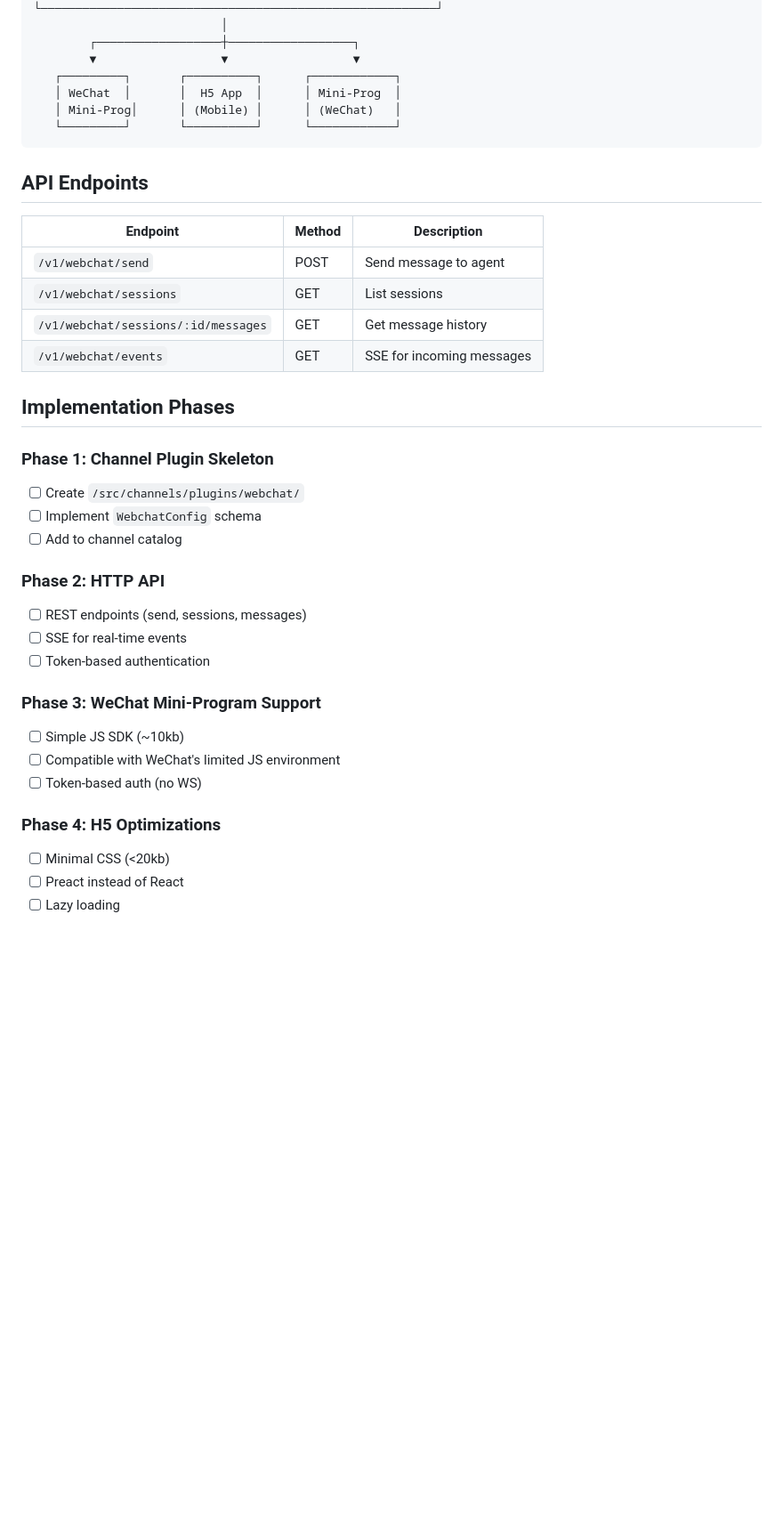
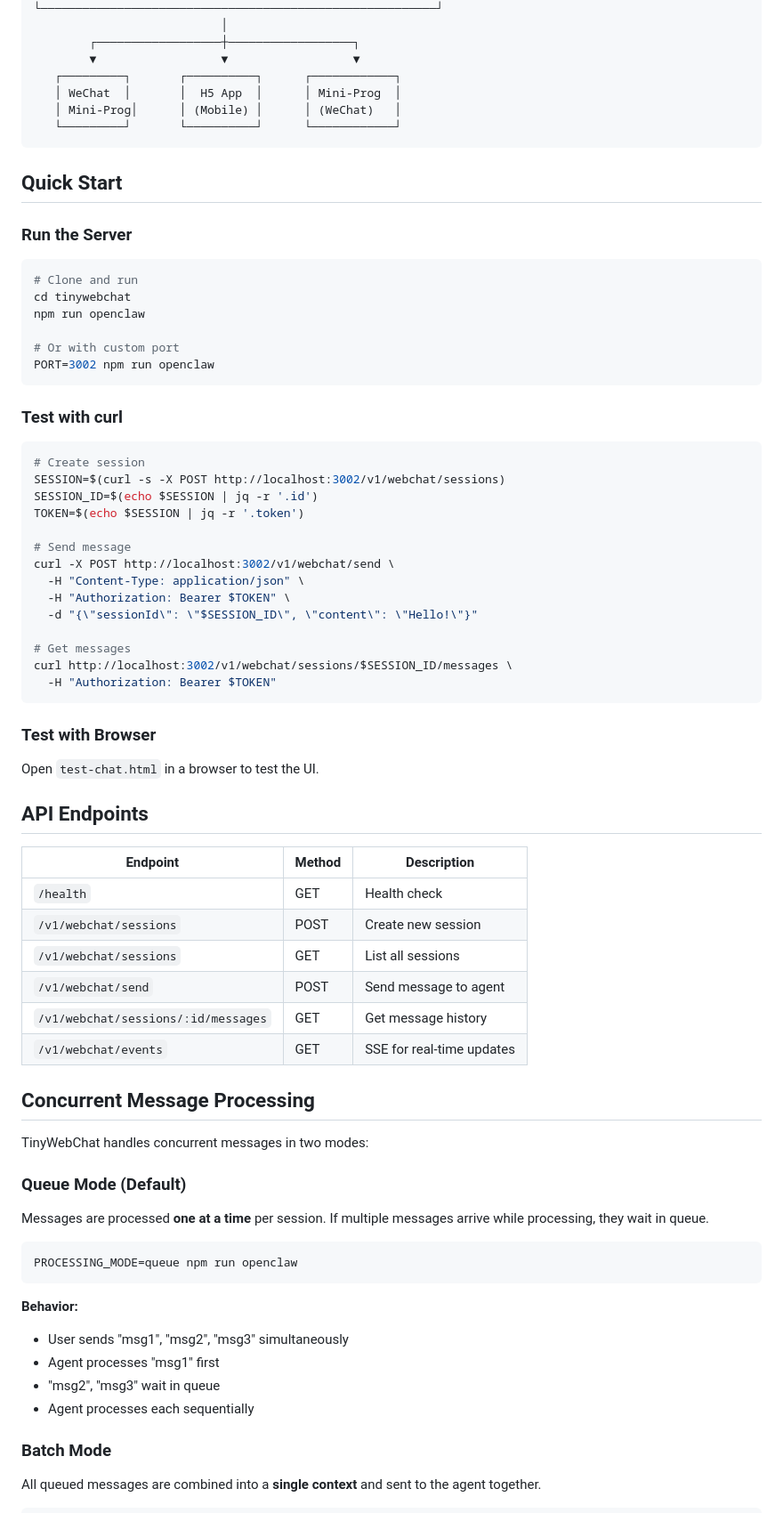
Before and after one commit to qidu/tinywebchat, a Markdown page: README.md, the part around one of its changes. Shown at 89% size. GitHub-like rendering; blank space fills up the shorter version.

````diff
--- a/README.md
+++ b/README.md
@@ -46,33 +46,72 @@ This project creates a proper channel plugin that's:
    └─────────┘       └──────────┘      └────────────┘
 ```
 
+## Quick Start
+
+### Run the Server
+
+```bash
+# Clone and run
+cd tinywebchat
+npm run openclaw
+
+# Or with custom port
+PORT=3002 npm run openclaw
+```
+
+### Test with curl
+
+```bash
+# Create session
+SESSION=$(curl -s -X POST http://localhost:3002/v1/webchat/sessions)
+SESSION_ID=$(echo $SESSION | jq -r '.id')
+TOKEN=$(echo $SESSION | jq -r '.token')
+
+# Send message
+curl -X POST http://localhost:3002/v1/webchat/send \
+  -H "Content-Type: application/json" \
+  -H "Authorization: Bearer $TOKEN" \
+  -d "{\"sessionId\": \"$SESSION_ID\", \"content\": \"Hello!\"}"
+
+# Get messages
+curl http://localhost:3002/v1/webchat/sessions/$SESSION_ID/messages \
+  -H "Authorization: Bearer $TOKEN"
+```
+
+### Test with Browser
+
+Open `test-chat.html` in a browser to test the UI.
+
 ## API Endpoints
 
 | Endpoint | Method | Description |
 |----------|--------|-------------|
+| `/health` | GET | Health check |
+| `/v1/webchat/sessions` | POST | Create new session |
+| `/v1/webchat/sessions` | GET | List all sessions |
 | `/v1/webchat/send` | POST | Send message to agent |
-| `/v1/webchat/sessions` | GET | List sessions |
 | `/v1/webchat/sessions/:id/messages` | GET | Get message history |
-| `/v1/webchat/events` | GET | SSE for incoming messages |
+| `/v1/webchat/events` | GET | SSE for real-time updates |
 
-## Implementation Phases
+## Concurrent Message Processing
 
-### Phase 1: Channel Plugin Skeleton
-- [ ] Create `/src/channels/plugins/webchat/`
-- [ ] Implement `WebchatConfig` schema
-- [ ] Add to channel catalog
+TinyWebChat handles concurrent messages in two modes:
 
-### Phase 2: HTTP API
-- [ ] REST endpoints (send, sessions, messages)
-- [ ] SSE for real-time events
-- [ ] Token-based authentication
+### Queue Mode (Default)
 
-### Phase 3: WeChat Mini-Program Support
-- [ ] Simple JS SDK (~10kb)
-- [ ] Compatible with WeChat's limited JS environment
-- [ ] Token-based auth (no WS)
+Messages are processed **one at a time** per session. If multiple messages arrive while processing, they wait in queue.
 
-### Phase 4: H5 Optimizations
-- [ ] Minimal CSS (<20kb)
-- [ ] Preact instead of React
-- [ ] Lazy loading
+```bash
+PROCESSING_MODE=queue npm run openclaw
+```
+
+**Behavior:**
+- User sends "msg1", "msg2", "msg3" simultaneously
+- Agent processes "msg1" first
+- "msg2", "msg3" wait in queue
+- Agent processes each sequentially
+
+### Batch Mode
+
+All queued messages are combined into a **single context** and sent to the agent together.
+
````
Also changed, not shown: other parts of README.md (+39 -49 lines).
